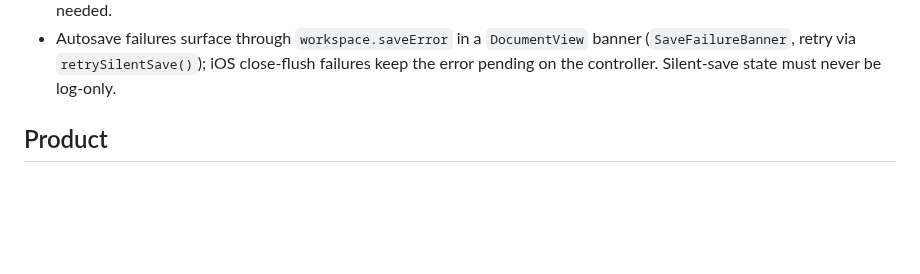
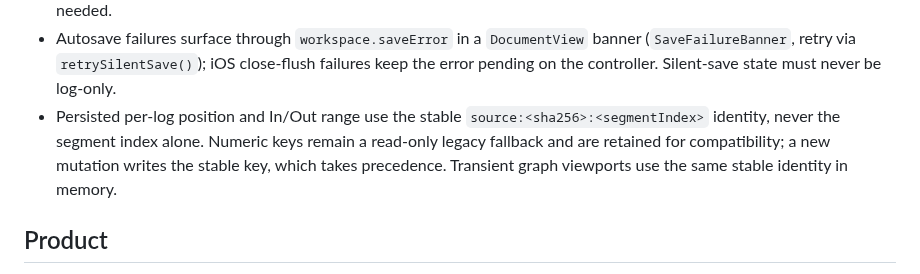
Before and after one commit to danielkbx/airframe_workspace, a Markdown page: .agents/MEMORY.md, the part around the change. Rendered like a GitHub page; blank space fills up the shorter version.

Commit message:
Record stable per-log state persistence

```diff
--- a/.agents/MEMORY.md
+++ b/.agents/MEMORY.md
@@ -44,6 +44,7 @@ This file stores durable decisions and constraints. It intentionally omits imple
 - Mid-session compaction triggers after a commit when reclaimable bytes exceed 25% of file size and 10 MiB (`.tail` unless a deletion occurred); close keeps `.full`. Thresholds are internal-injectable for tests.
 - Foundation's JSONDecoder caps nesting at ~512 levels (`DecodingError.dataCorrupted`), so `JSONValue`'s recursive decoding cannot stack-overflow on hostile container metadata; `JSONValueNestingTests` documents this. No depth limit needed.
 - Autosave failures surface through `workspace.saveError` in a `DocumentView` banner (`SaveFailureBanner`, retry via `retrySilentSave()`); iOS close-flush failures keep the error pending on the controller. Silent-save state must never be log-only.
+- Persisted per-log position and In/Out range use the stable `source:<sha256>:<segmentIndex>` identity, never the segment index alone. Numeric keys remain a read-only legacy fallback and are retained for compatibility; a new mutation writes the stable key, which takes precedence. Transient graph viewports use the same stable identity in memory.
 
 ## Product
 
```
Also changed, not shown: .agents/ARCHITECTURE.md (+1 -0 lines), .agents/DOCUMENT_IO_MATRIX.md (+1 -0 lines).
